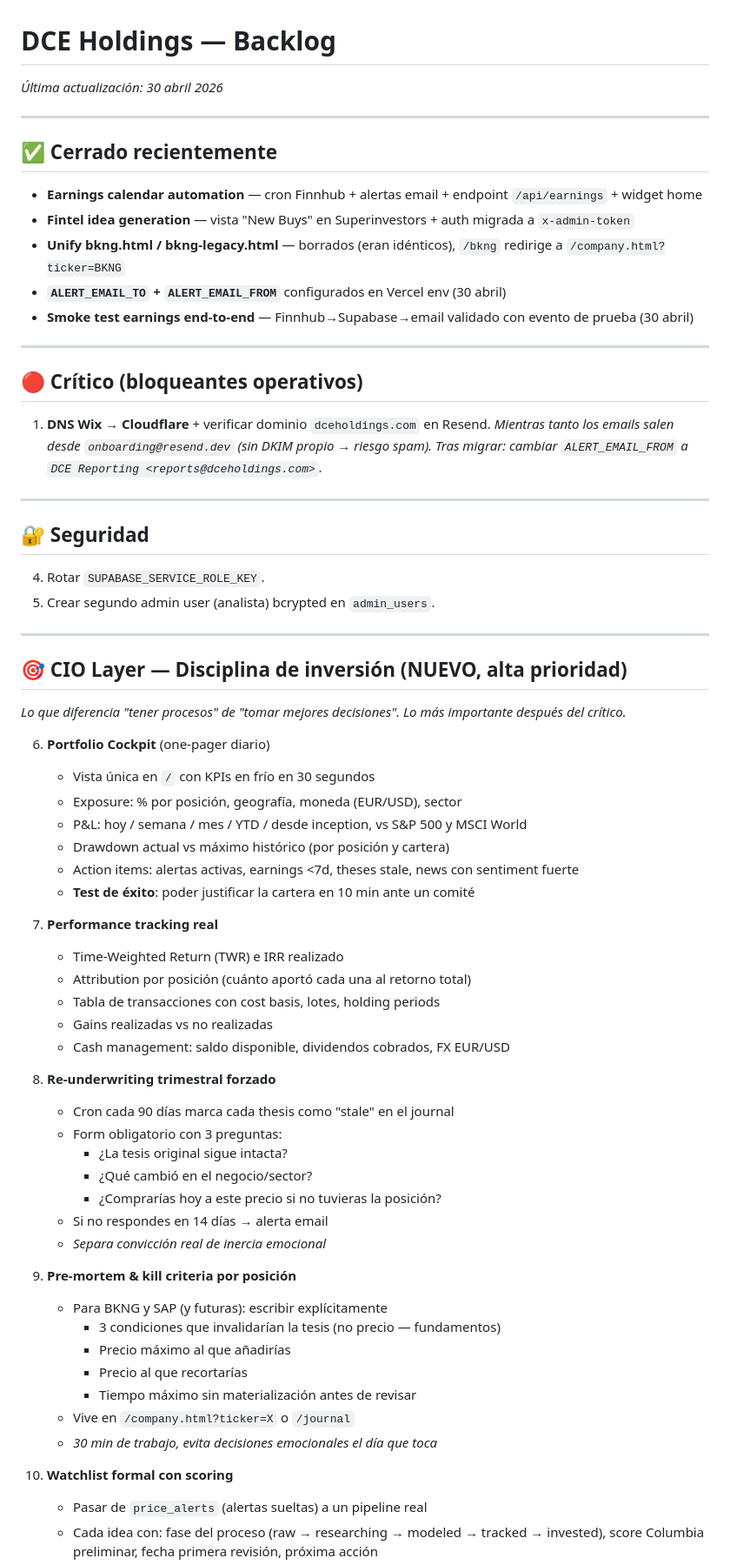
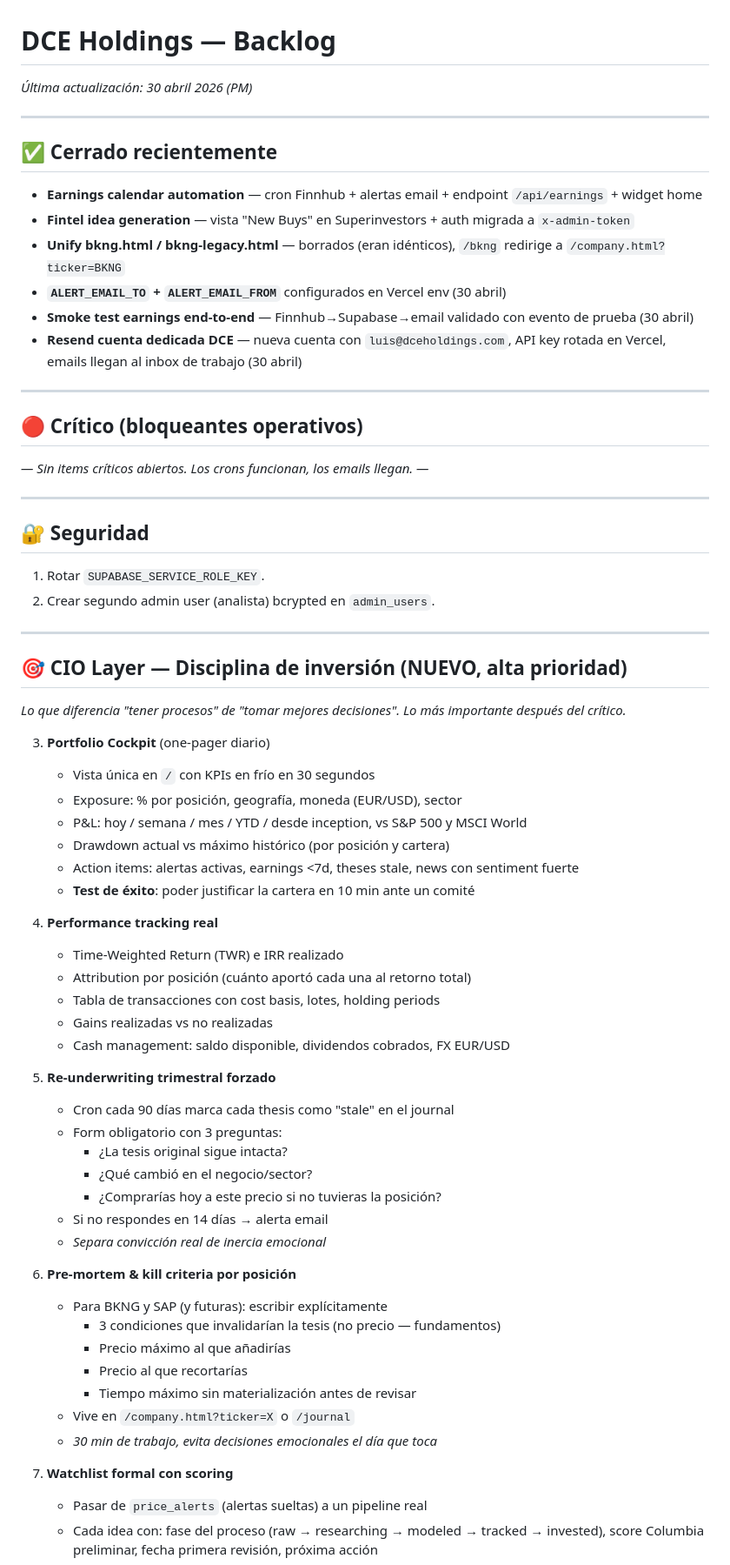
Before and after one commit to luisjosedelcid/dceh, a Markdown page: BACKLOG.md, the part around one of its changes. Shown at 87% size. GitHub-like rendering.

```diff
--- a/BACKLOG.md
+++ b/BACKLOG.md
@@ -1,5 +1,5 @@
 # DCE Holdings — Backlog
-_Última actualización: 30 abril 2026_
+_Última actualización: 30 abril 2026 (PM)_
 
 ---
 
@@ -9,21 +9,20 @@ _Última actualización: 30 abril 2026_
 - **Unify bkng.html / bkng-legacy.html** — borrados (eran idénticos), `/bkng` redirige a `/company.html?ticker=BKNG`
 - **`ALERT_EMAIL_TO` + `ALERT_EMAIL_FROM`** configurados en Vercel env (30 abril)
 - **Smoke test earnings end-to-end** — Finnhub→Supabase→email validado con evento de prueba (30 abril)
+- **Resend cuenta dedicada DCE** — nueva cuenta con `luis@dceholdings.com`, API key rotada en Vercel, emails llegan al inbox de trabajo (30 abril)
 
 ---
 
 ## 🔴 Crítico (bloqueantes operativos)
 
-1. **DNS Wix → Cloudflare** + verificar dominio `dceholdings.com` en Resend.
-   _Mientras tanto los emails salen desde `onboarding@resend.dev` (sin DKIM propio → riesgo spam)._
-   _Tras migrar: cambiar `ALERT_EMAIL_FROM` a `DCE Reporting <reports@dceholdings.com>`._
+_— Sin items críticos abiertos. Los crons funcionan, los emails llegan. —_
 
 ---
 
 ## 🔐 Seguridad
 
-4. Rotar `SUPABASE_SERVICE_ROLE_KEY`.
-5. Crear segundo admin user (analista) bcrypted en `admin_users`.
+1. Rotar `SUPABASE_SERVICE_ROLE_KEY`.
+2. Crear segundo admin user (analista) bcrypted en `admin_users`.
 
 ---
 
@@ -31,7 +30,7 @@ _Última actualización: 30 abril 2026_
 
 _Lo que diferencia "tener procesos" de "tomar mejores decisiones". Lo más importante después del crítico._
 
-6. **Portfolio Cockpit** (one-pager diario)
+3. **Portfolio Cockpit** (one-pager diario)
    - Vista única en `/` con KPIs en frío en 30 segundos
    - Exposure: % por posición, geografía, moneda (EUR/USD), sector
    - P&L: hoy / semana / mes / YTD / desde inception, vs S&P 500 y MSCI World
@@ -39,14 +38,14 @@ _Lo que diferencia "tener procesos" de "tomar mejores decisiones". Lo más impor
    - Action items: alertas activas, earnings <7d, theses stale, news con sentiment fuerte
    - **Test de éxito**: poder justificar la cartera en 10 min ante un comité
 
-7. **Performance tracking real**
+4. **Performance tracking real**
    - Time-Weighted Return (TWR) e IRR realizado
    - Attribution por posición (cuánto aportó cada una al retorno total)
    - Tabla de transacciones con cost basis, lotes, holding periods
    - Gains realizadas vs no realizadas
    - Cash management: saldo disponible, dividendos cobrados, FX EUR/USD
 
-8. **Re-underwriting trimestral forzado**
+5. **Re-underwriting trimestral forzado**
    - Cron cada 90 días marca cada thesis como "stale" en el journal
    - Form obligatorio con 3 preguntas:
      - ¿La tesis original sigue intacta?
@@ -55,7 +54,7 @@ _Lo que diferencia "tener procesos" de "tomar mejores decisiones". Lo más impor
    - Si no respondes en 14 días → alerta email
    - _Separa convicción real de inercia emocional_
 
-9. **Pre-mortem & kill criteria por posición**
+6. **Pre-mortem & kill criteria por posición**
    - Para BKNG y SAP (y futuras): escribir explícitamente
      - 3 condiciones que invalidarían la tesis (no precio — fundamentos)
      - Precio máximo al que añadirías
@@ -64,7 +63,7 @@ _Lo que diferencia "tener procesos" de "tomar mejores decisiones". Lo más impor
    - Vive en `/company.html?ticker=X` o `/journal`
    - _30 min de trabajo, evita decisiones emocionales el día que toca_
 
-10. **Watchlist formal con scoring**
+7. **Watchlist formal con scoring**
     - Pasar de `price_alerts` (alertas sueltas) a un pipeline real
     - Cada idea con: fase del proceso (raw → researching → modeled → tracked → invested), score Columbia preliminar, fecha primera revisión, próxima acción
     - Dashboard de "ideas en cola" en `/screener` o nueva pestaña
```
Also changed, not shown: other parts of BACKLOG.md (+14 -10 lines).
